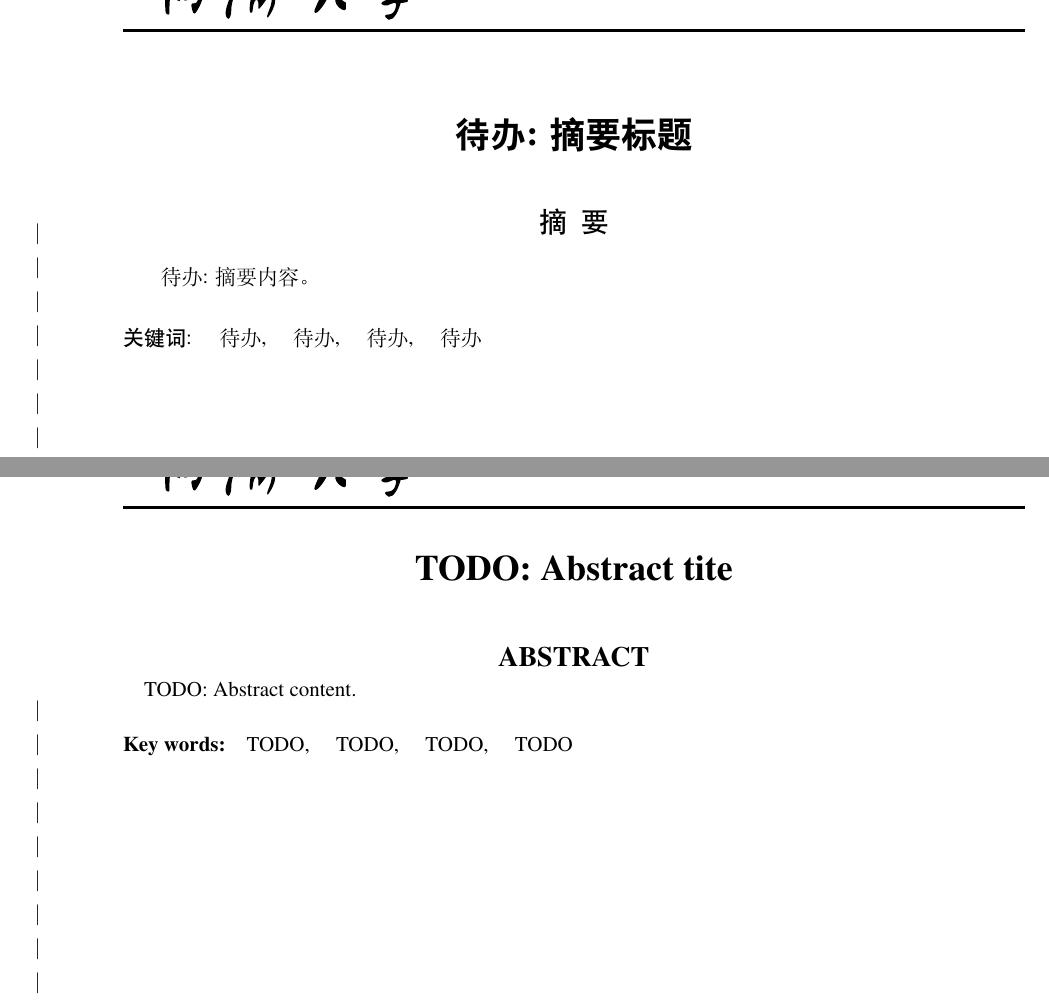
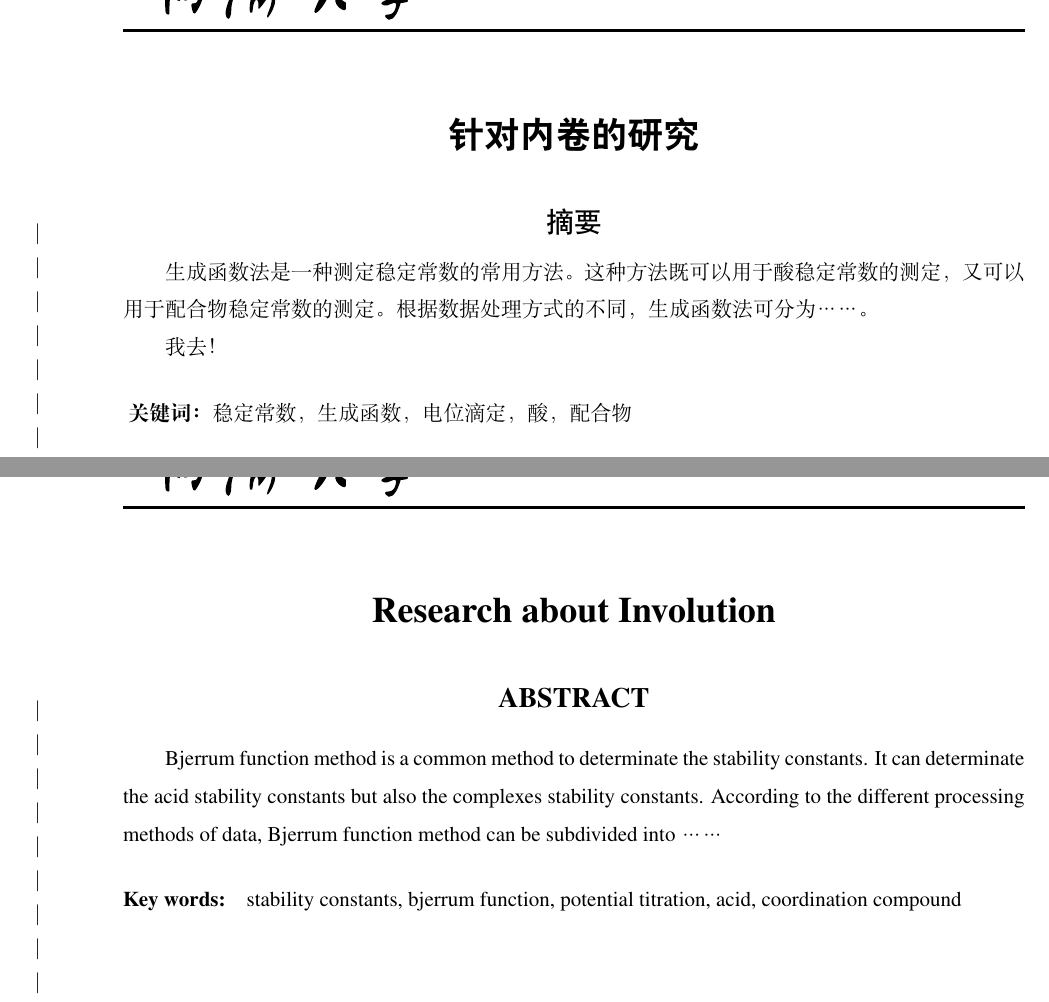
Before and after one commit to TJ-CSCCG/tongji-undergrad-thesis, a LaTeX thesis (main.tex, which reads sections/00_abstract.tex): two parts of pages 2 and 3 of 11, joined at a grey line, cut at the place of the change. Compiled offline with XeLaTeX.

Commit message:
sync: main.tex 适配新的摘要模板

```diff
--- a/main.tex
+++ b/main.tex
@@ -8,5 +16,12 @@
-\input{sections/00_abstract}%%%%%%%%%%%%
-%%%%%%%%%%%%%%%%%%%%%%%%%%%%%%%%%%%%%%%%
+\MakeAbstract{
+    生成函数法是一种测定稳定常数的常用方法。这种方法既可以用于酸稳定常数的测定，又可以用于配合物稳定常数的测定。根据数据处理方式的不同，生成函数法可分为 ……。
+
+    我去！
+}{稳定常数，生成函数，电位滴定，酸，配合物}
+
+\MakeAbstractEng{
+    Bjerrum function method is a common method to determinate the stability constants. It can determinate the acid stability constants but also the complexes stability constants. According to the different processing methods of data, Bjerrum function method can be subdivided into ……
+}{stability constants, bjerrum function, potential titration, acid, coordination compound}
 
 \newpage
 \tableofcontents   %放置目录
--- a/sections/00_abstract.tex
+++ /dev/null
@@ -1,50 +0,0 @@
-\begin{center}\bf\heiti\xiaoer
-	\ \\
-	待办: 摘要标题
-\end{center}
-\vspace{1pt}
-\begin{center}\heiti\zihao{4}
-	摘~~要
-\end{center}
-\hspace{2mm}
-{\heiti}\quad {\songti
-待办: 摘要内容。
-}
-%局部修改字体字号{\字体名\zihao{} ...}
-\par
-\vskip 5mm
-\noindent {\heiti\zihao{5}关键词:}\quad{
-\songti
-待办,
-\quad
-待办,
-\quad
-待办,
-\quad
-待办}~\\
-
-
-
-\newpage
-% \vskip 4mm
-\begin{center}\heiti\xiaoer
-	{\bf {TODO: Abstract tite} }
-\end{center}
-\vspace{1pt}
-\begin{center}\heiti\zihao{4}
-	\bf{	ABSTRACT}
-\end{center}
-\vspace{-4mm}
-{\heiti}\quad {\songti
-TODO: Abstract content.
-}\par
-
-
-\vskip 4mm
-\noindent{\heiti\zihao{5}\bf {Key words:}}\quad
-{\songti
-TODO, \quad
-TODO, \quad
-TODO, \quad
-TODO}
-\par
```
Also changed, not shown: main.tex (10 more changed lines).
